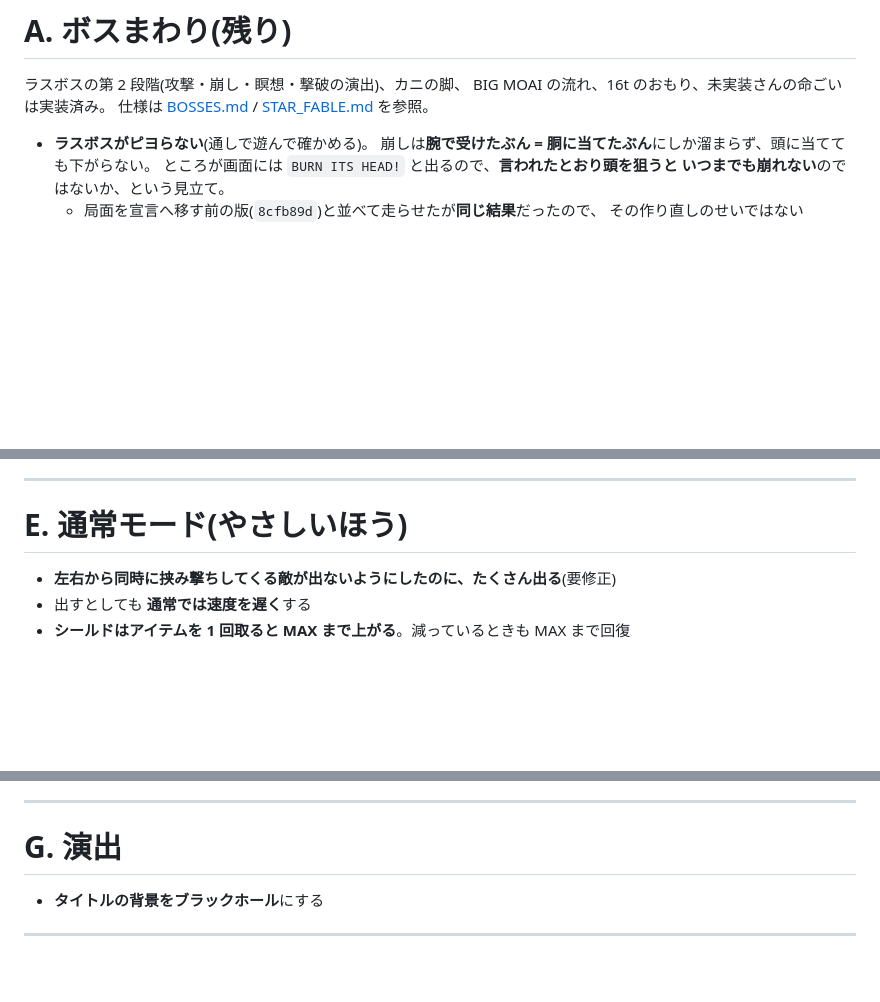
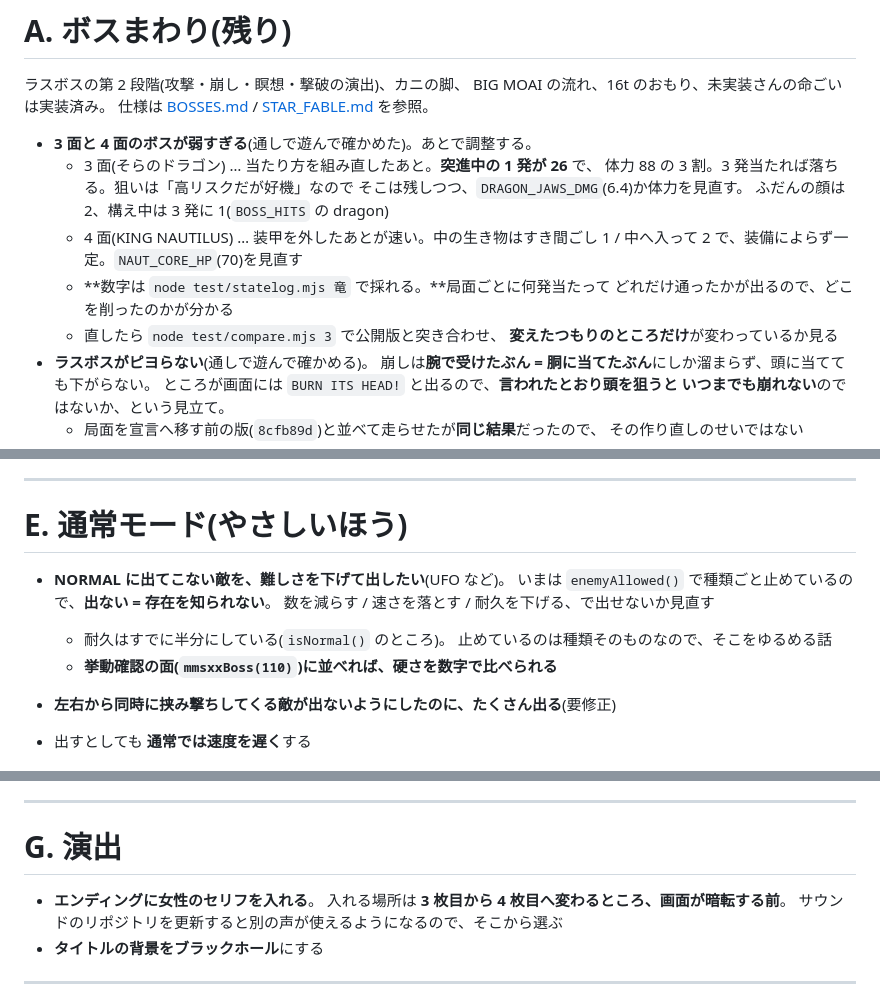
Before and after one commit to harayoki/temp_mmsxx_game_demo1, a Markdown page: docs/TODO.md, 3 parts joined by grey strips. Rendered like a GitHub page; blank space fills up the shorter version.

Commit message:
遊んで気づいたことを TODO へ 3 つ
- **3 面と 4 面のボスが弱すぎる**。竜は突進の 1 発が 26(体力 88 の 3 割)で
  3 発当たれば落ちる。貝は装甲を外したあとが速い。
  数字は node test/statelog.mjs で採れるので、どこを削ったのかが分かる
- **NORMAL に出てこない敵(UFO など)を、難しさを下げて出したい**。
  いまは種類ごと止めているので、出ない = 存在を知られない
- **エンディングに女性のセリフ**。3 枚目から 4 枚目へ変わるところ、暗転の前

Co-Authored-By: Claude Opus 5 <noreply@anthropic.com>

```diff
--- a/docs/TODO.md
+++ b/docs/TODO.md
@@ -15,6 +15,17 @@
 BIG MOAI の流れ、16t のおもり、未実装さんの命ごいは実装済み。
 仕様は [BOSSES.md](BOSSES.md) / [STAR_FABLE.md](STAR_FABLE.md) を参照。
 
+- **3 面と 4 面のボスが弱すぎる**(通しで遊んで確かめた)。あとで調整する。
+  - 3 面(そらのドラゴン) … 当たり方を組み直したあと。**突進中の 1 発が 26** で、
+    体力 88 の 3 割。3 発当たれば落ちる。狙いは「高リスクだが好機」なので
+    そこは残しつつ、`DRAGON_JAWS_DMG`(6.4)か体力を見直す。
+    ふだんの顔は 2、構え中は 3 発に 1(`BOSS_HITS` の dragon)
+  - 4 面(KING NAUTILUS) … 装甲を外したあとが速い。中の生き物はすき間ごし 1 /
+    中へ入って 2 で、装備によらず一定。`NAUT_CORE_HP`(70)を見直す
+  - **数字は `node test/statelog.mjs 竜` で採れる。**局面ごとに何発当たって
+    どれだけ通ったかが出るので、どこを削ったのかが分かる
+  - 直したら `node test/compare.mjs 3` で公開版と突き合わせ、
+    **変えたつもりのところだけ**が変わっているか見る
 - **ラスボスがピヨらない**(通しで遊んで確かめる)。
   崩しは**腕で受けたぶん = 胴に当てたぶん**にしか溜まらず、頭に当てても下がらない。
   ところが画面には `BURN ITS HEAD!` と出るので、**言われたとおり頭を狙うと
@@ -54,6 +65,13 @@ BIG MOAI の流れ、16t のおもり、未実装さんの命ごいは実装済
 
 # E. 通常モード(やさしいほう)
 
+- **NORMAL に出てこない敵を、難しさを下げて出したい**(UFO など)。
+  いまは `enemyAllowed()` で種類ごと止めているので、**出ない = 存在を知られない**。
+  数を減らす / 速さを落とす / 耐久を下げる、で出せないか見直す
+  - 耐久はすでに半分にしている(`isNormal()` のところ)。
+    止めているのは種類そのものなので、そこをゆるめる話
+  - **挙動確認の面(`mmsxxBoss(110)`)に並べれば、硬さを数字で比べられる**
+
 - **左右から同時に挟み撃ちしてくる敵が出ないようにしたのに、たくさん出る**(要修正)
 - 出すとしても **通常では速度を遅く**する
 - **シールドはアイテムを 1 回取ると MAX まで上がる**。減っているときも MAX まで回復
@@ -77,6 +95,9 @@ BIG MOAI の流れ、16t のおもり、未実装さんの命ごいは実装済
 
 # G. 演出
 
+- **エンディングに女性のセリフを入れる**。
+  入れる場所は **3 枚目から 4 枚目へ変わるところ、画面が暗転する前**。
+  サウンドのリポジトリを更新すると別の声が使えるようになるので、そこから選ぶ
 - **タイトルの背景をブラックホール**にする
 
 ---
```
